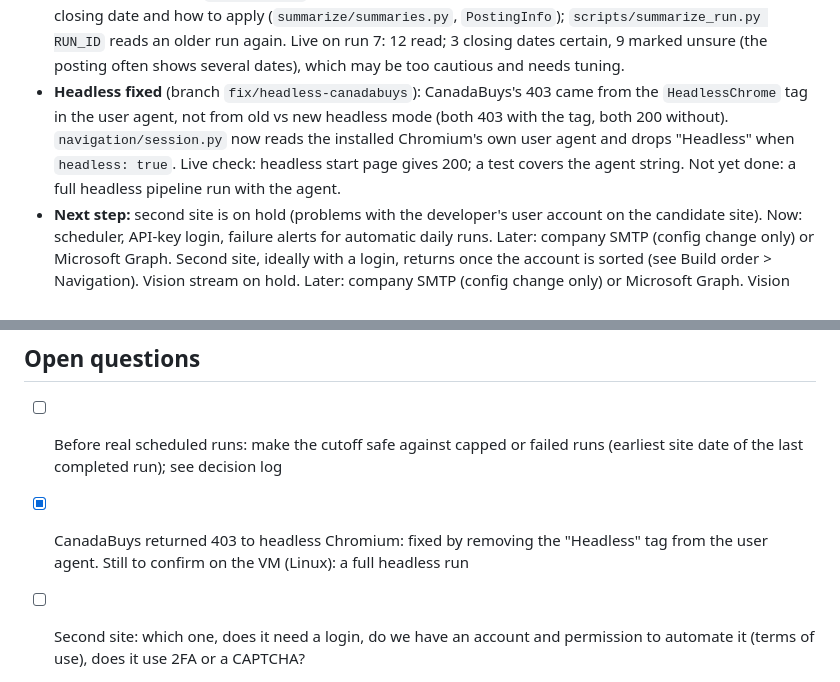
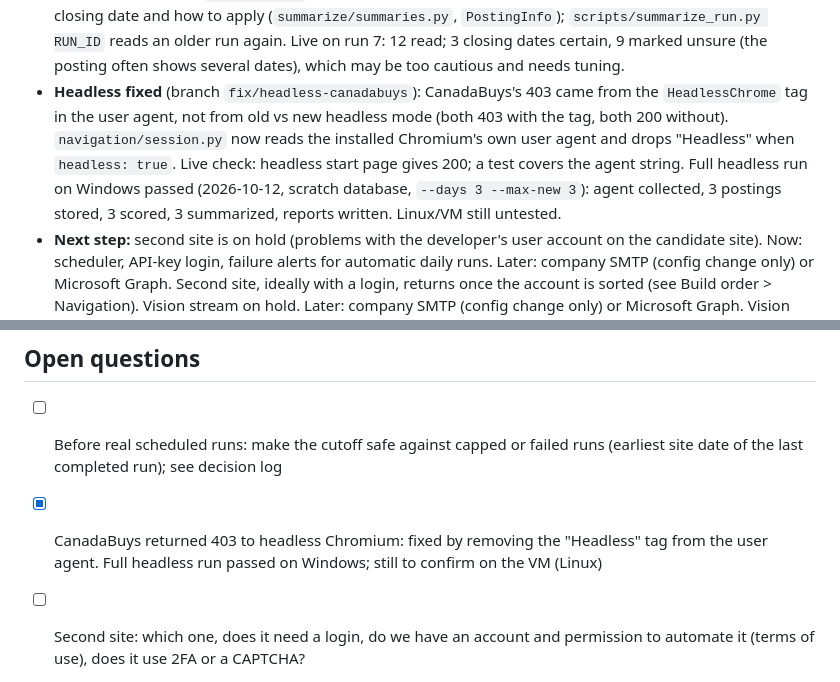
Before and after one commit to AviShangari/Sonar, a Markdown page: plan.md, 2 parts joined by grey strips. Drawn GitHub-style.

Commit message:
Update plan: full headless run passed on Windows
Co-Authored-By: Claude Sonnet 5.5 <noreply@anthropic.com>

```diff
--- a/plan.md
+++ b/plan.md
@@ -25,7 +25,7 @@ These links are private claude.ai pages that coding agents cannot open. Everythi
 - Developer's email requirement: after the searches, send a PLAIN-TEXT body to one specific address, listing for each matched posting its name, summary, original link and number of keyword matches. SMTP assumed (developer's guess); details and recipient still to come.
 - `feat/email-send` built (PR #12, merged): `report/send.py` (stdlib `smtplib`, STARTTLS on 587 or TLS on 465), `templates/email.txt`, `secrets.py` (password from `SONAR_SMTP_PASSWORD`), settings `email`, `smtp_host`, `smtp_port`, `smtp_username`, `email_from`, `email_to`, `email_snippets`. `main.py` sends after the report files when `email: true`; a failed send is printed and never fails the run. `scripts/send_report.py RUN_ID` emails a past run for testing. Unit tests use a fake SMTP server. First real test: Gmail to the developer's own address with an app password (not yet done).
 - Email send works live (Gmail, app password in the gitignored `.env`). Email format revised after the first live email: one snippet, link under the title, only the summary indented, `Date posted` / `Date due` above the keyword counts, and `How to apply` from the posting. The same summary agent call now also reads the closing date and how to apply (`summarize/summaries.py`, `PostingInfo`); `scripts/summarize_run.py RUN_ID` reads an older run again. Live on run 7: 12 read; 3 closing dates certain, 9 marked unsure (the posting often shows several dates), which may be too cautious and needs tuning.
-- **Headless fixed** (branch `fix/headless-canadabuys`): CanadaBuys's 403 came from the `HeadlessChrome` tag in the user agent, not from old vs new headless mode (both 403 with the tag, both 200 without). `navigation/session.py` now reads the installed Chromium's own user agent and drops "Headless" when `headless: true`. Live check: headless start page gives 200; a test covers the agent string. Not yet done: a full headless pipeline run with the agent.
+- **Headless fixed** (branch `fix/headless-canadabuys`): CanadaBuys's 403 came from the `HeadlessChrome` tag in the user agent, not from old vs new headless mode (both 403 with the tag, both 200 without). `navigation/session.py` now reads the installed Chromium's own user agent and drops "Headless" when `headless: true`. Live check: headless start page gives 200; a test covers the agent string. Full headless run on Windows passed (2026-10-12, scratch database, `--days 3 --max-new 3`): agent collected, 3 postings stored, 3 scored, 3 summarized, reports written. Linux/VM still untested.
 - **Next step:** second site is on hold (problems with the developer's user account on the candidate site). Now: scheduler, API-key login, failure alerts for automatic daily runs. Later: company SMTP (config change only) or Microsoft Graph. Second site, ideally with a login, returns once the account is sorted (see Build order > Navigation). Vision stream on hold. Later: company SMTP (config change only) or Microsoft Graph. Vision stream on hold.
 
 ## How we work
@@ -167,7 +167,7 @@ These links are private claude.ai pages that coding agents cannot open. Everythi
 ## Open questions
 
 - [ ] Before real scheduled runs: make the cutoff safe against capped or failed runs (earliest site date of the last completed run); see decision log
-- [x] CanadaBuys returned 403 to headless Chromium: fixed by removing the "Headless" tag from the user agent. Still to confirm on the VM (Linux): a full headless run
+- [x] CanadaBuys returned 403 to headless Chromium: fixed by removing the "Headless" tag from the user agent. Full headless run passed on Windows; still to confirm on the VM (Linux)
 - [ ] Second site: which one, does it need a login, do we have an account and permission to automate it (terms of use), does it use 2FA or a CAPTCHA?
 - [ ] Azure VM confirmed?
 - [ ] Approved LLM provider for production (Anthropic API, Microsoft Foundry, other)?
```
